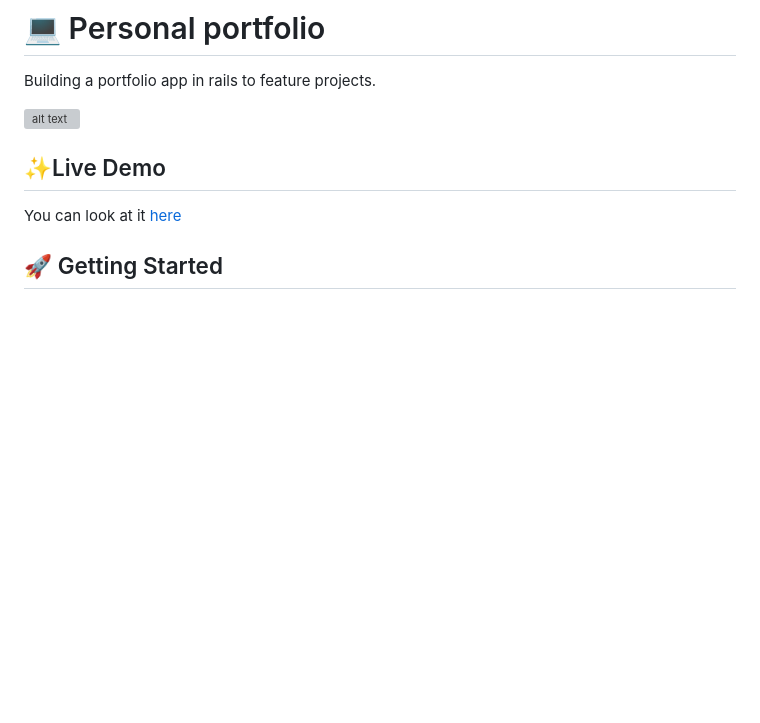
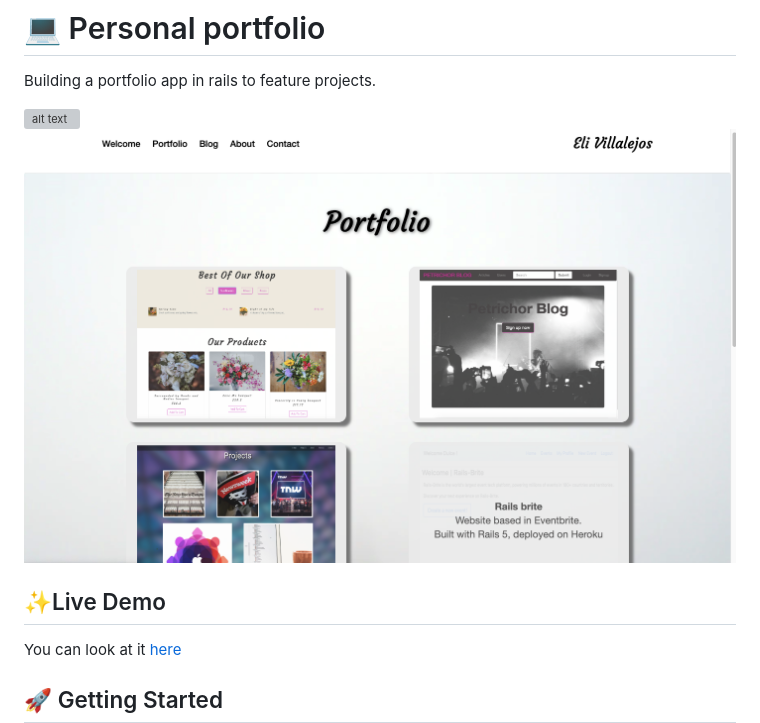
Before and after one commit to misselliev/ruby-portfolio, a Markdown page: README.md, the part around the change. GitHub-like rendering; pictures changed too: docs/projects.png (added); blank space fills up the shorter version; grey boxes are pictures that could not be loaded.

```diff
--- a/README.md
+++ b/README.md
@@ -6,6 +6,7 @@
 Building a portfolio app in rails to feature projects.
 
 ![alt text](docs/home.png)
+![alt text](docs/projects.png)
 
 ## ✨Live Demo
 
```
